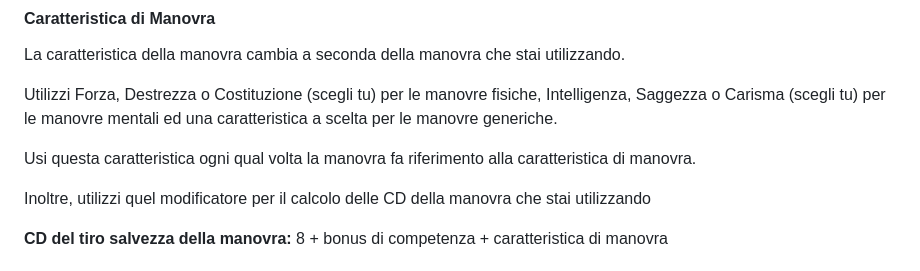
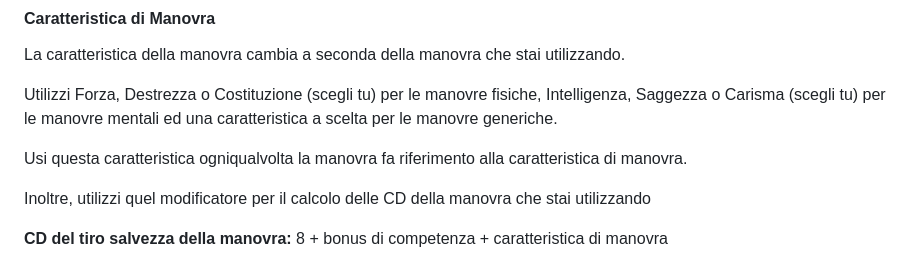
Before and after one commit to cocoarou/dnd5e-star-wars, a Markdown page: classi/Guerriero/Guerriero.md, the part around the change. Drawn GitHub-style.

```diff
--- a/classi/Guerriero/Guerriero.md
+++ b/classi/Guerriero/Guerriero.md
@@ -124,7 +124,7 @@ La caratteristica della manovra cambia a seconda della manovra che stai utilizza
 
 Utilizzi Forza, Destrezza o Costituzione (scegli tu) per le manovre fisiche, Intelligenza, Saggezza o Carisma (scegli tu) per le manovre mentali ed una caratteristica a scelta per le manovre generiche.
 
-Usi questa caratteristica ogni qual volta la manovra fa riferimento alla caratteristica di manovra.
+Usi questa caratteristica ogniqualvolta la manovra fa riferimento alla caratteristica di manovra.
 
 Inoltre, utilizzi quel modificatore per il calcolo delle CD della manovra che stai utilizzando
 
```
Also changed, not shown: classi/Operativo/Operativo.md (+18 -0 lines).
